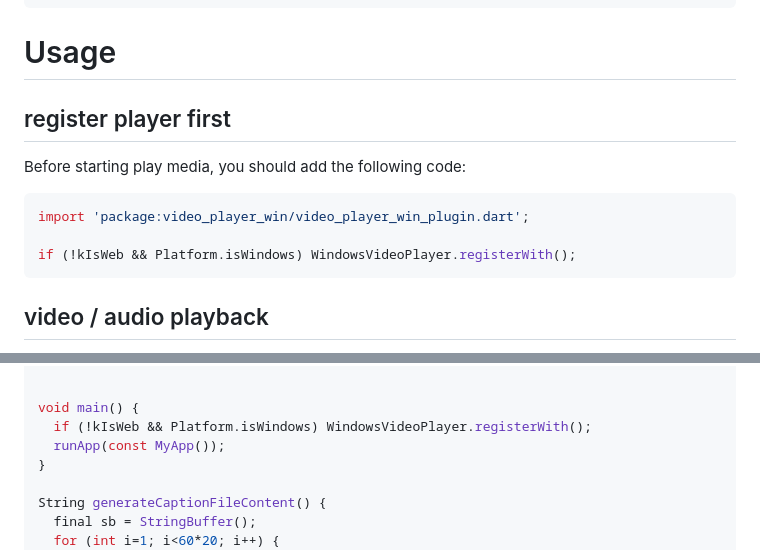
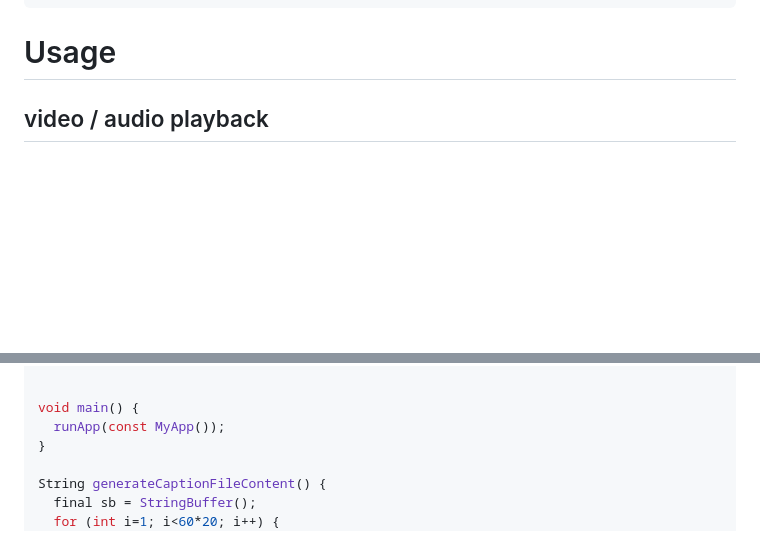
Before and after one commit to jakky1/video_player_control_panel, a Markdown page: README.md, 2 parts joined by grey strips. Drawn GitHub-style; blank space fills up the shorter version.

````diff
--- a/README.md
+++ b/README.md
@@ -43,15 +43,6 @@ dependencies:
 ```
 
 # Usage
-
-## register player first
-
-Before starting play media, you should add the following code:
-```dart
-import 'package:video_player_win/video_player_win_plugin.dart';
-
-if (!kIsWeb && Platform.isWindows) WindowsVideoPlayer.registerWith();
-```
 
 ## video / audio playback
 
@@ -174,7 +165,6 @@ import 'package:sprintf/sprintf.dart';
 
 
 void main() {
-  if (!kIsWeb && Platform.isWindows) WindowsVideoPlayer.registerWith();
   runApp(const MyApp());
 }
 
````
